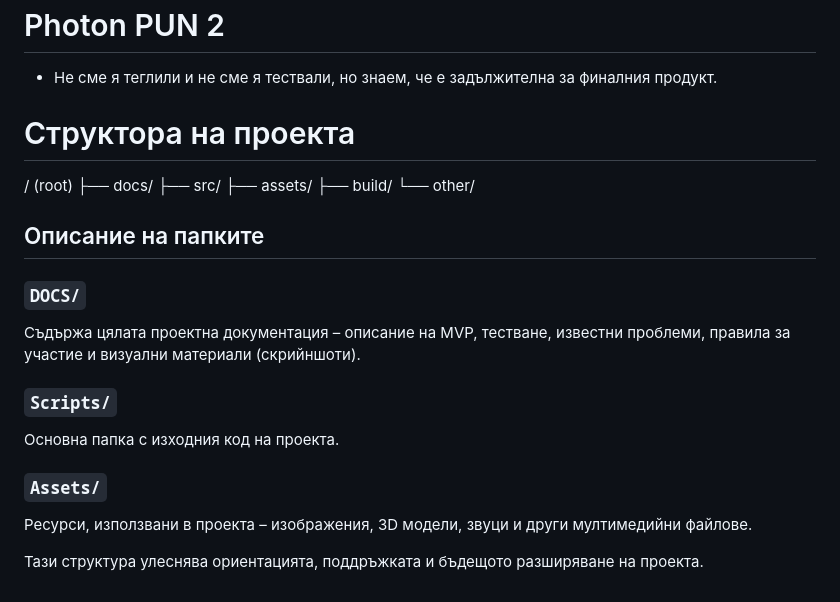
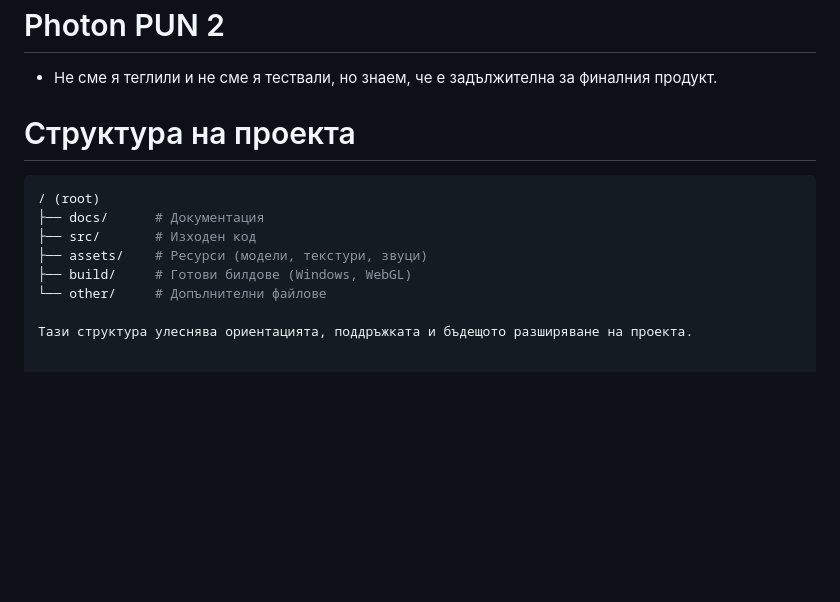
Before and after one commit to VeselinSv/3D-School, a Markdown page: README.md, the part around the change. Drawn GitHub-style; blank space fills up the shorter version.

````diff
--- a/README.md
+++ b/README.md
@@ -118,23 +118,14 @@
 # Photon PUN 2
 - Не сме я теглили и не сме я тествали, но знаем, че е задължителна за финалния продукт.
 
-# Структора на проекта
+# Структура на проекта
+
+```bash
 / (root)
-├── docs/
-├── src/
-├── assets/
-├── build/
-└── other/
-
-## Описание на папките
-
-### `DOCS/`
-Съдържа цялата проектна документация – описание на MVP, тестване, известни проблеми, правила за участие и визуални материали (скрийншоти).
-
-### `Scripts/`
-Основна папка с изходния код на проекта.
-
-### `Assets/`
-Ресурси, използвани в проекта – изображения, 3D модели, звуци и други мултимедийни файлове.
+├── docs/      # Документация
+├── src/       # Изходен код
+├── assets/    # Ресурси (модели, текстури, звуци)
+├── build/     # Готови билдове (Windows, WebGL)
+└── other/     # Допълнителни файлове
 
 Тази структура улеснява ориентацията, поддръжката и бъдещото разширяване на проекта.
````
